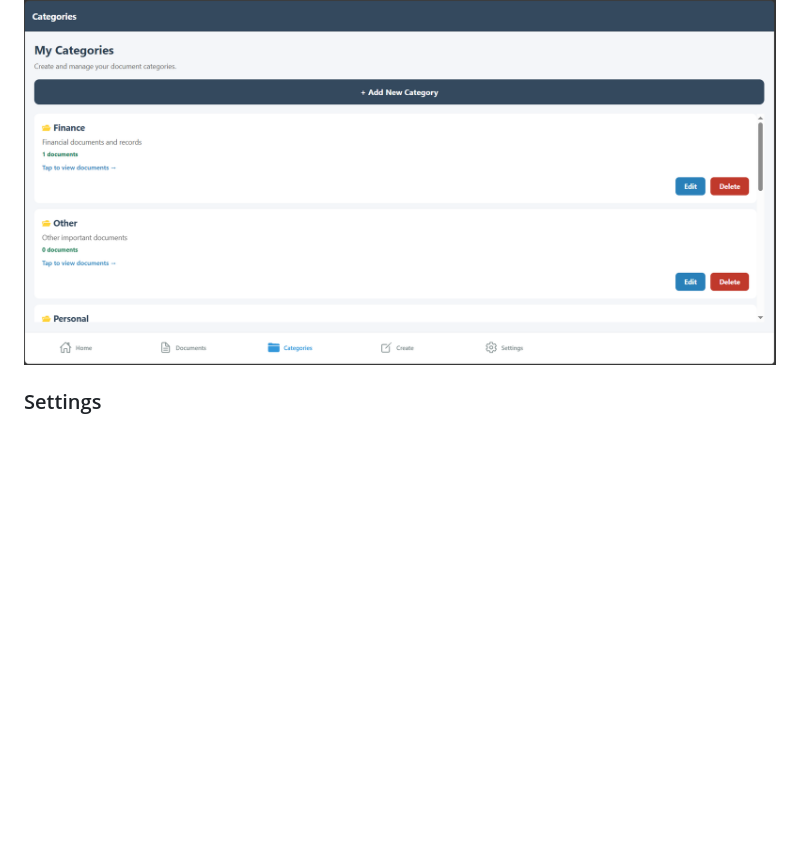
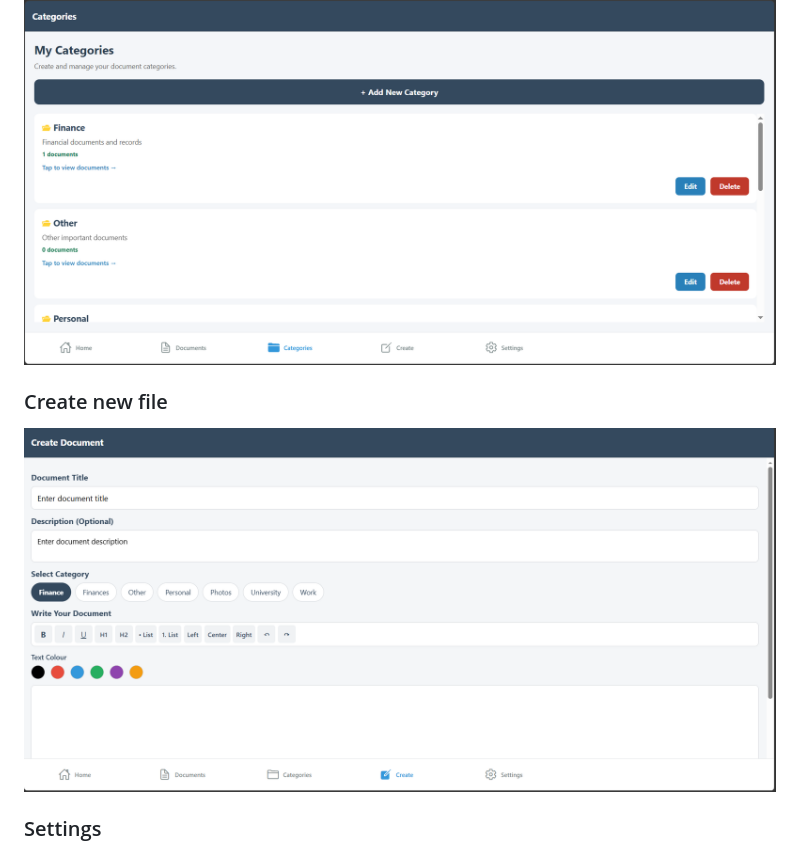
Before and after one commit to jeyarajahananthia/DocuNest, a Markdown page: README.md, the part around the change. Drawn GitHub-style; pictures changed too: screenshots/create.PNG (added); blank space fills up the shorter version.

```diff
--- a/README.md
+++ b/README.md
@@ -68,6 +68,9 @@ The application uses a local SQLite database and is designed to work offline, al
 
 ### Categories
 ![Categories](./screenshots/categories.PNG)
+
+### Create new file
+![Create](./screenshots/create.PNG)
 
 ### Settings
 ![Settings](./screenshots/settings.PNG)
```
